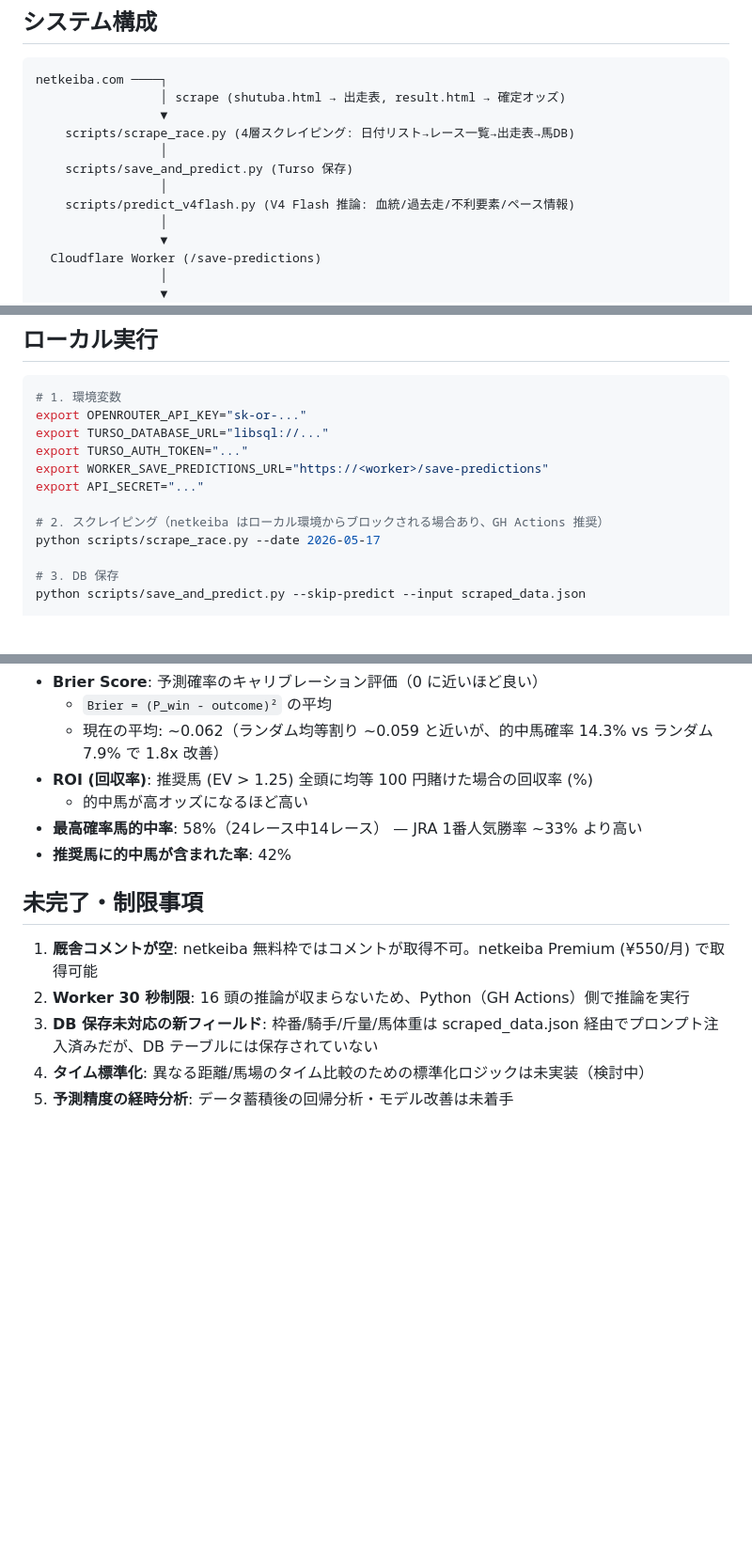
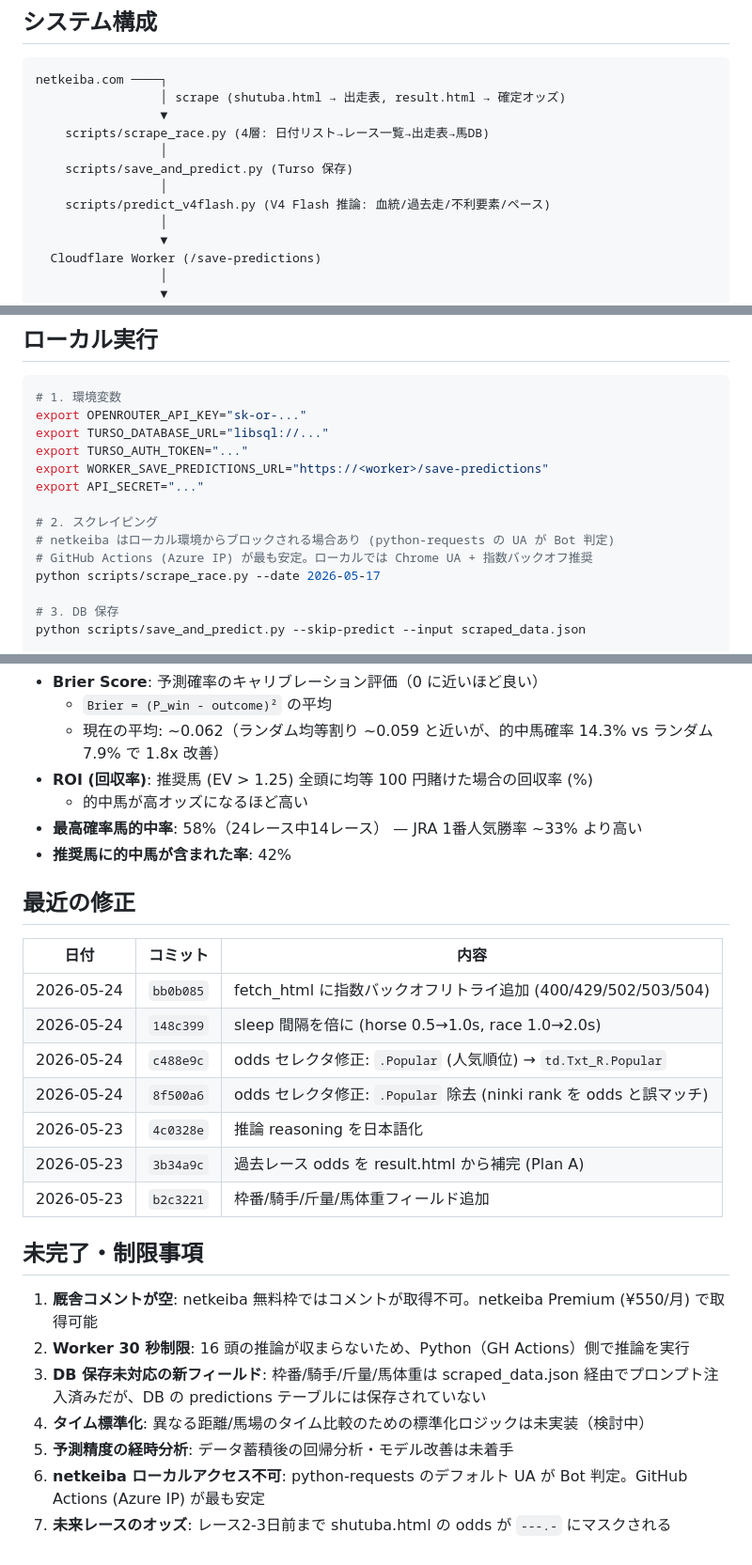
Before and after one commit to tachibanana0/equity-equine, a Markdown page: README.md, 3 parts joined by grey strips. Shown at 94% size. Drawn GitHub-style; blank space fills up the shorter version.

Commit message:
update README: add recent fixes log, netkeiba local access note, odds masking issue

```diff
--- a/README.md
+++ b/README.md
@@ -52,11 +52,11 @@ actual_results
 netkeiba.com ────┐
                  │ scrape (shutuba.html → 出走表, result.html → 確定オッズ)
                  ▼
-    scripts/scrape_race.py (4層スクレイピング: 日付リスト→レース一覧→出走表→馬DB)
+    scripts/scrape_race.py (4層: 日付リスト→レース一覧→出走表→馬DB)
                  │
     scripts/save_and_predict.py (Turso 保存)
                  │
-    scripts/predict_v4flash.py (V4 Flash 推論: 血統/過去走/不利要素/ペース情報)
+    scripts/predict_v4flash.py (V4 Flash 推論: 血統/過去走/不利要素/ペース)
                  │
                  ▼
   Cloudflare Worker (/save-predictions)
@@ -143,7 +144,9 @@ export TURSO_AUTH_TOKEN="..."
 export WORKER_SAVE_PREDICTIONS_URL="https://<worker>/save-predictions"
 export API_SECRET="..."
 
-# 2. スクレイピング（netkeiba はローカル環境からブロックされる場合あり、GH Actions 推奨）
+# 2. スクレイピング
+# netkeiba はローカル環境からブロックされる場合あり (python-requests の UA が Bot 判定)
+# GitHub Actions (Azure IP) が最も安定。ローカルでは Chrome UA + 指数バックオフ推奨
 python scripts/scrape_race.py --date 2026-05-17
 
 # 3. DB 保存
@@ -165,10 +168,24 @@ python scripts/predict_v4flash.py --input scraped_data.json
 - **最高確率馬的中率**: 58%（24レース中14レース） — JRA 1番人気勝率 ~33% より高い
 - **推奨馬に的中馬が含まれた率**: 42%
 
+## 最近の修正
+
+| 日付 | コミット | 内容 |
+|------|----------|------|
+| 2026-05-24 | `bb0b085` | fetch_html に指数バックオフリトライ追加 (400/429/502/503/504) |
+| 2026-05-24 | `148c399` | sleep 間隔を倍に (horse 0.5→1.0s, race 1.0→2.0s) |
+| 2026-05-24 | `c488e9c` | odds セレクタ修正: `.Popular` (人気順位) → `td.Txt_R.Popular` |
+| 2026-05-24 | `8f500a6` | odds セレクタ修正: `.Popular` 除去 (ninki rank を odds と誤マッチ) |
+| 2026-05-23 | `4c0328e` | 推論 reasoning を日本語化 |
+| 2026-05-23 | `3b34a9c` | 過去レース odds を result.html から補完 (Plan A) |
+| 2026-05-23 | `b2c3221` | 枠番/騎手/斤量/馬体重フィールド追加 |
+
 ## 未完了・制限事項
 
 1. **厩舎コメントが空**: netkeiba 無料枠ではコメントが取得不可。netkeiba Premium (¥550/月) で取得可能
 2. **Worker 30 秒制限**: 16 頭の推論が収まらないため、Python（GH Actions）側で推論を実行
-3. **DB 保存未対応の新フィールド**: 枠番/騎手/斤量/馬体重は scraped_data.json 経由でプロンプト注入済みだが、DB テーブルには保存されていない
+3. **DB 保存未対応の新フィールド**: 枠番/騎手/斤量/馬体重は scraped_data.json 経由でプロンプト注入済みだが、DB の predictions テーブルには保存されていない
 4. **タイム標準化**: 異なる距離/馬場のタイム比較のための標準化ロジックは未実装（検討中）
 5. **予測精度の経時分析**: データ蓄積後の回帰分析・モデル改善は未着手
+6. **netkeiba ローカルアクセス不可**: python-requests のデフォルト UA が Bot 判定。GitHub Actions (Azure IP) が最も安定
+7. **未来レースのオッズ**: レース2-3日前まで shutuba.html の odds が `---.-` にマスクされる
```
Also changed, not shown: other parts of README.md (+7 -6 lines).
